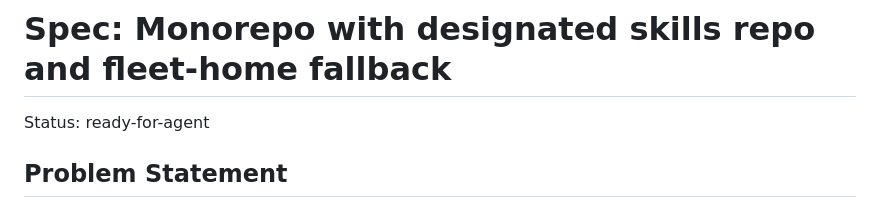
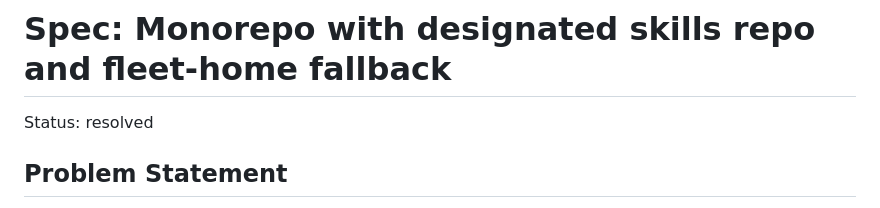
Before and after one commit to zzacong/fleet, a Markdown page: .scratch/monorepo-skills-home/spec.md, the part around the change. Rendered like a GitHub page.

Commit message:
chore(spec): mark monorepo-skills-home spec resolved

```diff
--- a/.scratch/monorepo-skills-home/spec.md
+++ b/.scratch/monorepo-skills-home/spec.md
@@ -1,6 +1,6 @@
 # Spec: Monorepo with designated skills repo and fleet-home fallback
 
-Status: ready-for-agent
+Status: resolved
 
 ## Problem Statement
 
```
